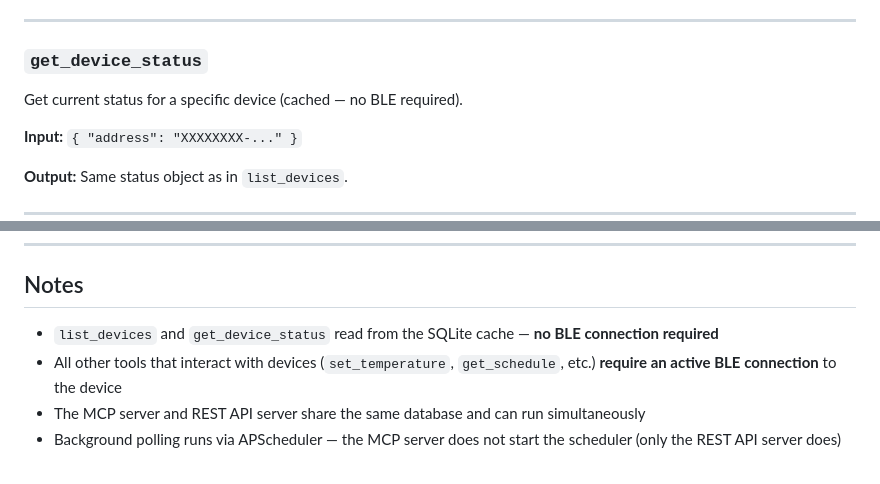
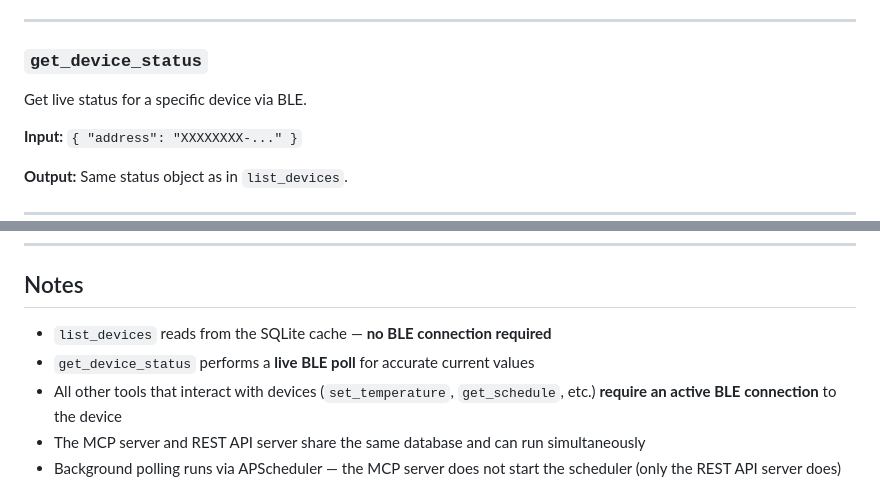
Before and after one commit to danielgohlke/cometblue-control, a Markdown page: docs/mcp.md, 2 parts joined by grey strips. GitHub-like rendering.

Commit message:
docs: update get_device_status to reflect live BLE behavior
Co-Authored-By: Claude Sonnet 4.6 <noreply@anthropic.com>

```diff
--- a/docs/mcp.md
+++ b/docs/mcp.md
@@ -206,7 +206,7 @@ List all configured devices with last known temperature and battery.
 ---
 
 ### `get_device_status`
-Get current status for a specific device (cached — no BLE required).
+Get live status for a specific device via BLE.
 
 **Input:** `{ "address": "XXXXXXXX-..." }`
 
@@ -441,7 +441,8 @@ Apply the "Wohnung Frühling" scenario
 
 ## Notes
 
-- `list_devices` and `get_device_status` read from the SQLite cache — **no BLE connection required**
+- `list_devices` reads from the SQLite cache — **no BLE connection required**
+- `get_device_status` performs a **live BLE poll** for accurate current values
 - All other tools that interact with devices (`set_temperature`, `get_schedule`, etc.) **require an active BLE connection** to the device
 - The MCP server and REST API server share the same database and can run simultaneously
 - Background polling runs via APScheduler — the MCP server does not start the scheduler (only the REST API server does)
```
